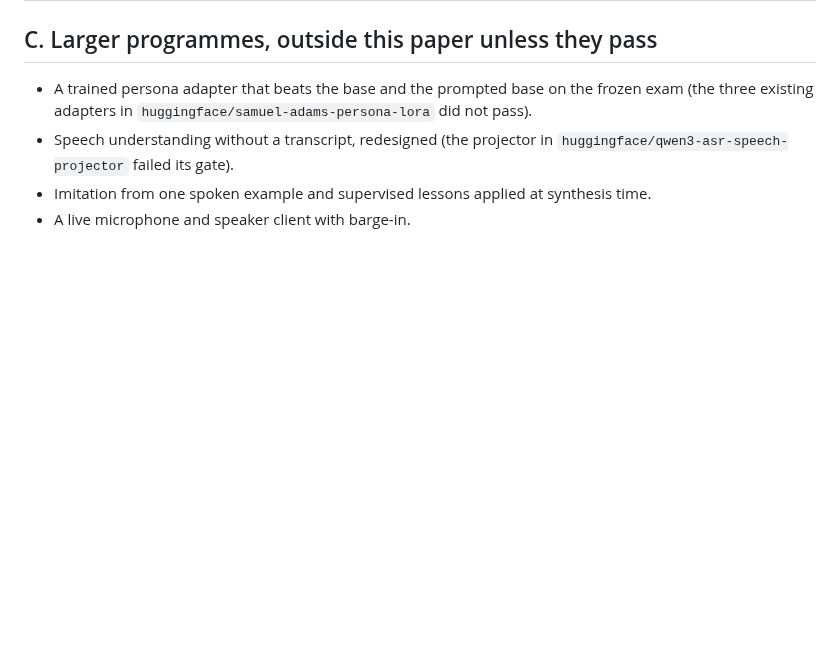
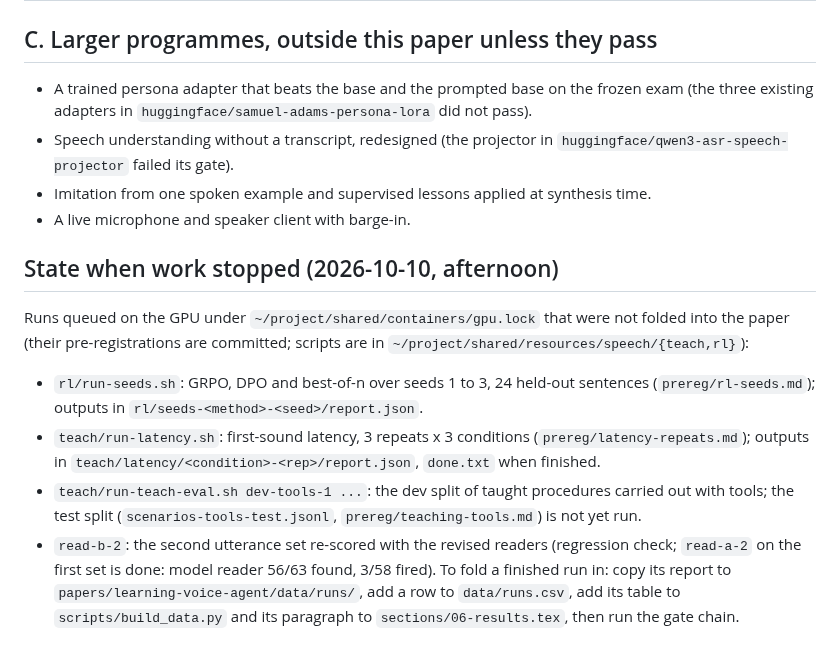
Before and after one commit to swedishembedded/splinter, a Markdown page: .agents/roadmap/voice-agent-paper.md, the part around the change. GitHub-like rendering; blank space fills up the shorter version.

Commit message:
roadmap: the runs queued when work stopped and how to fold them into the paper

```diff
--- a/.agents/roadmap/voice-agent-paper.md
+++ b/.agents/roadmap/voice-agent-paper.md
@@ -48,3 +48,12 @@ labelled synthetic portrayals; nothing unmeasured is stated as a number.
 - Speech understanding without a transcript, redesigned (the projector in `huggingface/qwen3-asr-speech-projector` failed its gate).
 - Imitation from one spoken example and supervised lessons applied at synthesis time.
 - A live microphone and speaker client with barge-in.
+
+## State when work stopped (2026-10-10, afternoon)
+
+Runs queued on the GPU under `~/project/shared/containers/gpu.lock` that were not folded into the paper (their pre-registrations are committed; scripts are in `~/project/shared/resources/speech/{teach,rl}`):
+- `rl/run-seeds.sh`: GRPO, DPO and best-of-n over seeds 1 to 3, 24 held-out sentences (`prereg/rl-seeds.md`); outputs in `rl/seeds-<method>-<seed>/report.json`.
+- `teach/run-latency.sh`: first-sound latency, 3 repeats x 3 conditions (`prereg/latency-repeats.md`); outputs in `teach/latency/<condition>-<rep>/report.json`, `done.txt` when finished.
+- `teach/run-teach-eval.sh dev-tools-1 ...`: the dev split of taught procedures carried out with tools; the test split (`scenarios-tools-test.jsonl`, `prereg/teaching-tools.md`) is not yet run.
+- `read-b-2`: the second utterance set re-scored with the revised readers (regression check; `read-a-2` on the first set is done: model reader 56/63 found, 3/58 fired).
+To fold a finished run in: copy its report to `papers/learning-voice-agent/data/runs/`, add a row to `data/runs.csv`, add its table to `scripts/build_data.py` and its paragraph to `sections/06-results.tex`, then run the gate chain.
```
